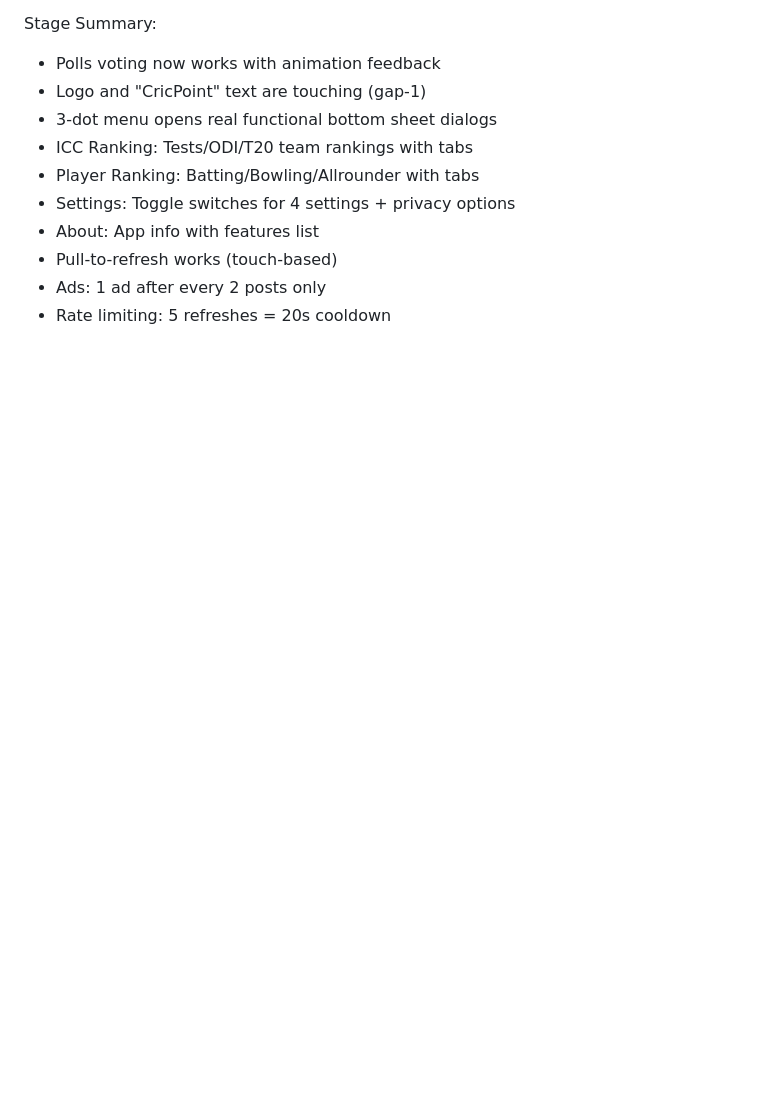
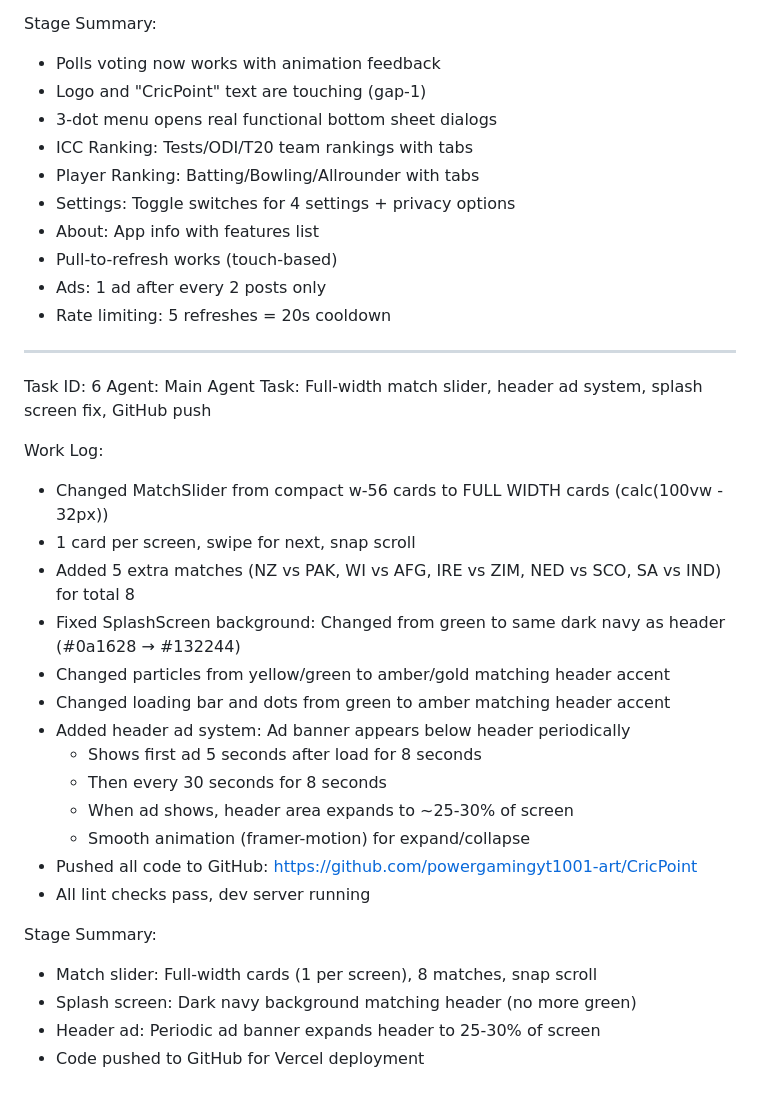
Before and after one commit to powergamingyt1001-art/CricPoint, a Markdown page: worklog.md, the part around the change. Drawn GitHub-style; blank space fills up the shorter version.

Commit message:
6b494cae-059c-4d48-9918-f669811452f8

```diff
--- a/worklog.md
+++ b/worklog.md
@@ -177,3 +177,29 @@ Stage Summary:
 - Pull-to-refresh works (touch-based)
 - Ads: 1 ad after every 2 posts only
 - Rate limiting: 5 refreshes = 20s cooldown
+
+---
+Task ID: 6
+Agent: Main Agent
+Task: Full-width match slider, header ad system, splash screen fix, GitHub push
+
+Work Log:
+- Changed MatchSlider from compact w-56 cards to FULL WIDTH cards (calc(100vw - 32px))
+- 1 card per screen, swipe for next, snap scroll
+- Added 5 extra matches (NZ vs PAK, WI vs AFG, IRE vs ZIM, NED vs SCO, SA vs IND) for total 8
+- Fixed SplashScreen background: Changed from green to same dark navy as header (#0a1628 → #132244)
+- Changed particles from yellow/green to amber/gold matching header accent
+- Changed loading bar and dots from green to amber matching header accent
+- Added header ad system: Ad banner appears below header periodically
+  - Shows first ad 5 seconds after load for 8 seconds
+  - Then every 30 seconds for 8 seconds
+  - When ad shows, header area expands to ~25-30% of screen
+  - Smooth animation (framer-motion) for expand/collapse
+- Pushed all code to GitHub: https://github.com/powergamingyt1001-art/CricPoint
+- All lint checks pass, dev server running
+
+Stage Summary:
+- Match slider: Full-width cards (1 per screen), 8 matches, snap scroll
+- Splash screen: Dark navy background matching header (no more green)
+- Header ad: Periodic ad banner expands header to 25-30% of screen
+- Code pushed to GitHub for Vercel deployment
```
